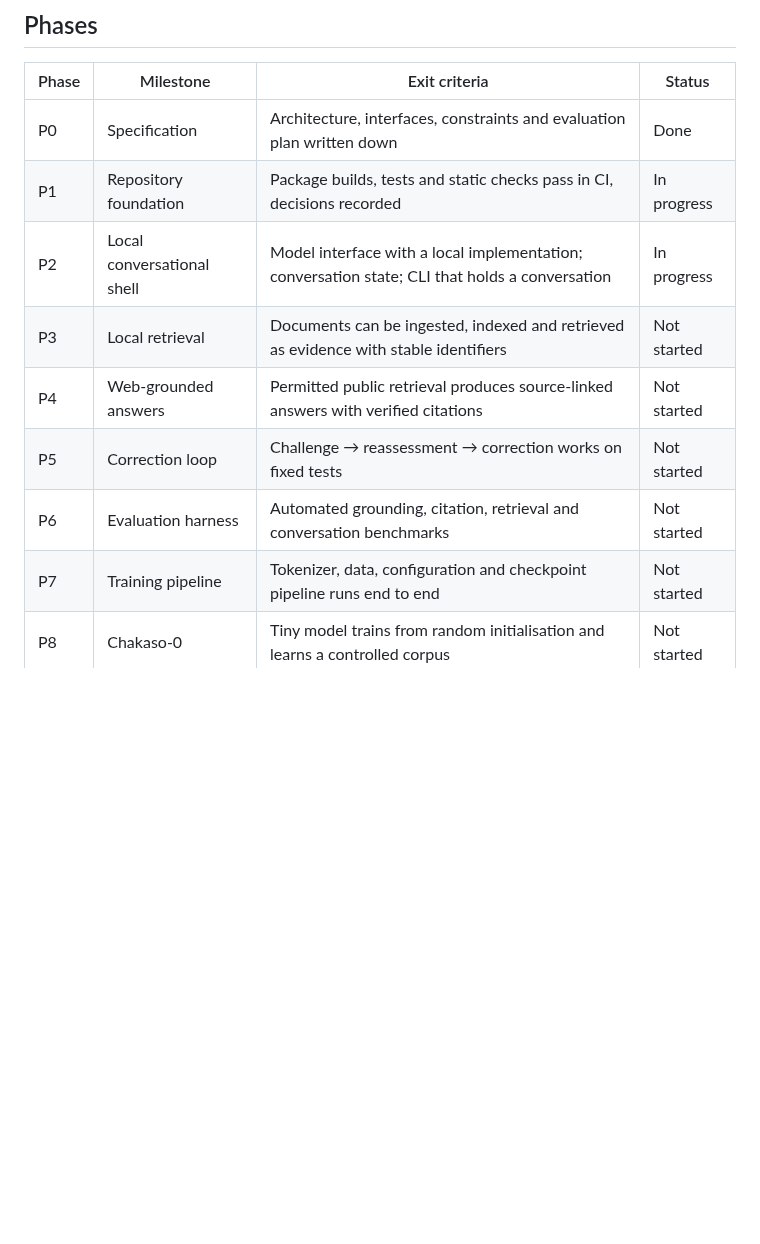
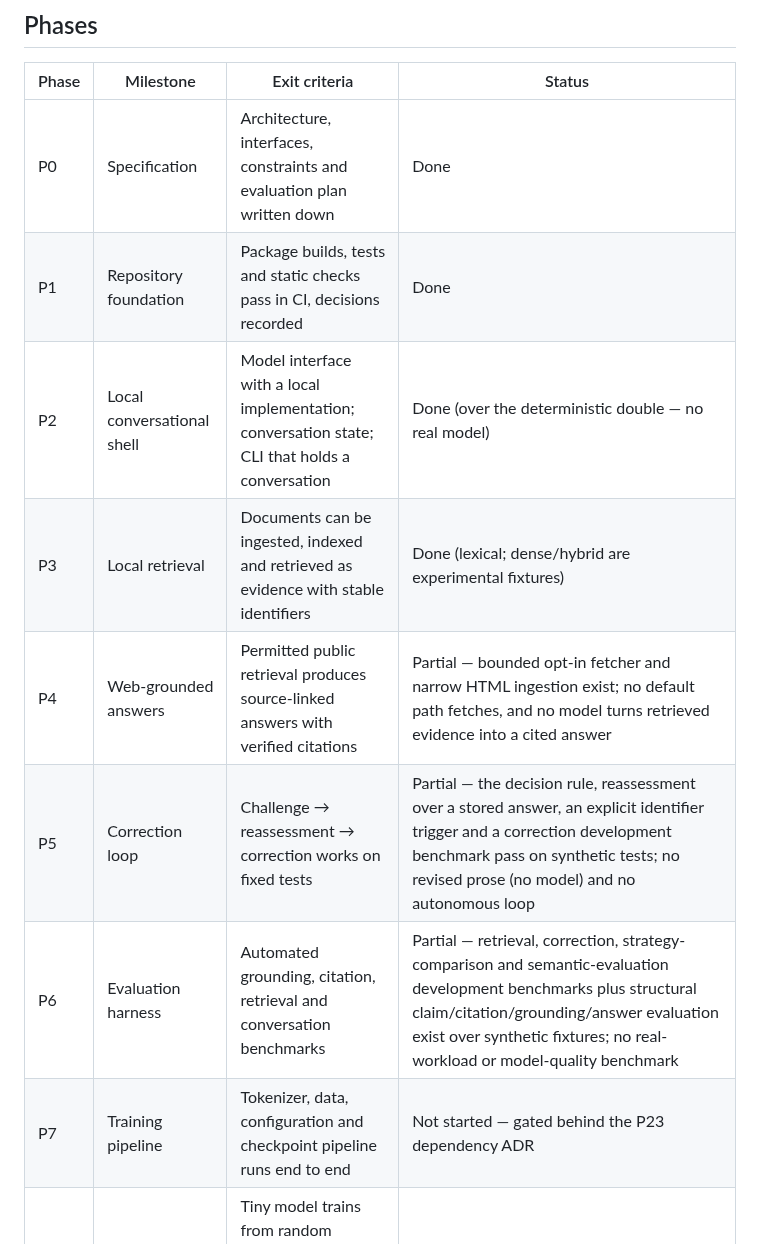
Before and after one commit to bhogesararam23/chakaso, a Markdown page: docs/roadmap.md, the part around one of its changes. GitHub-like rendering; blank space fills up the shorter version.

```diff
--- a/docs/roadmap.md
+++ b/docs/roadmap.md
@@ -10,13 +10,13 @@ and the criteria are written so that a phase cannot be declared done by assertio
 | Phase | Milestone | Exit criteria | Status |
 | --- | --- | --- | --- |
 | P0 | Specification | Architecture, interfaces, constraints and evaluation plan written down | Done |
-| P1 | Repository foundation | Package builds, tests and static checks pass in CI, decisions recorded | In progress |
-| P2 | Local conversational shell | Model interface with a local implementation; conversation state; CLI that holds a conversation | In progress |
-| P3 | Local retrieval | Documents can be ingested, indexed and retrieved as evidence with stable identifiers | Not started |
-| P4 | Web-grounded answers | Permitted public retrieval produces source-linked answers with verified citations | Not started |
-| P5 | Correction loop | Challenge → reassessment → correction works on fixed tests | Not started |
-| P6 | Evaluation harness | Automated grounding, citation, retrieval and conversation benchmarks | Not started |
-| P7 | Training pipeline | Tokenizer, data, configuration and checkpoint pipeline runs end to end | Not started |
+| P1 | Repository foundation | Package builds, tests and static checks pass in CI, decisions recorded | Done |
+| P2 | Local conversational shell | Model interface with a local implementation; conversation state; CLI that holds a conversation | Done (over the deterministic double — no real model) |
+| P3 | Local retrieval | Documents can be ingested, indexed and retrieved as evidence with stable identifiers | Done (lexical; dense/hybrid are experimental fixtures) |
+| P4 | Web-grounded answers | Permitted public retrieval produces source-linked answers with verified citations | Partial — bounded opt-in fetcher and narrow HTML ingestion exist; no default path fetches, and no model turns retrieved evidence into a cited answer |
+| P5 | Correction loop | Challenge → reassessment → correction works on fixed tests | Partial — the decision rule, reassessment over a stored answer, an explicit identifier trigger and a correction development benchmark pass on synthetic tests; no revised prose (no model) and no autonomous loop |
+| P6 | Evaluation harness | Automated grounding, citation, retrieval and conversation benchmarks | Partial — retrieval, correction, strategy-comparison and semantic-evaluation development benchmarks plus structural claim/citation/grounding/answer evaluation exist over synthetic fixtures; no real-workload or model-quality benchmark |
+| P7 | Training pipeline | Tokenizer, data, configuration and checkpoint pipeline runs end to end | Not started — gated behind the P23 dependency ADR |
 | P8 | Chakaso-0 | Tiny model trains from random initialisation and learns a controlled corpus | Not started |
 | P9 | Chakaso Base | Small model reaches useful language-model baselines | Not started |
 | P10 | Chakaso Grounded | Instruction, grounding and correction behaviour improve on internal benchmarks | Not started |
```
Also changed, not shown: other parts of docs/roadmap.md (+85 -23 lines).
